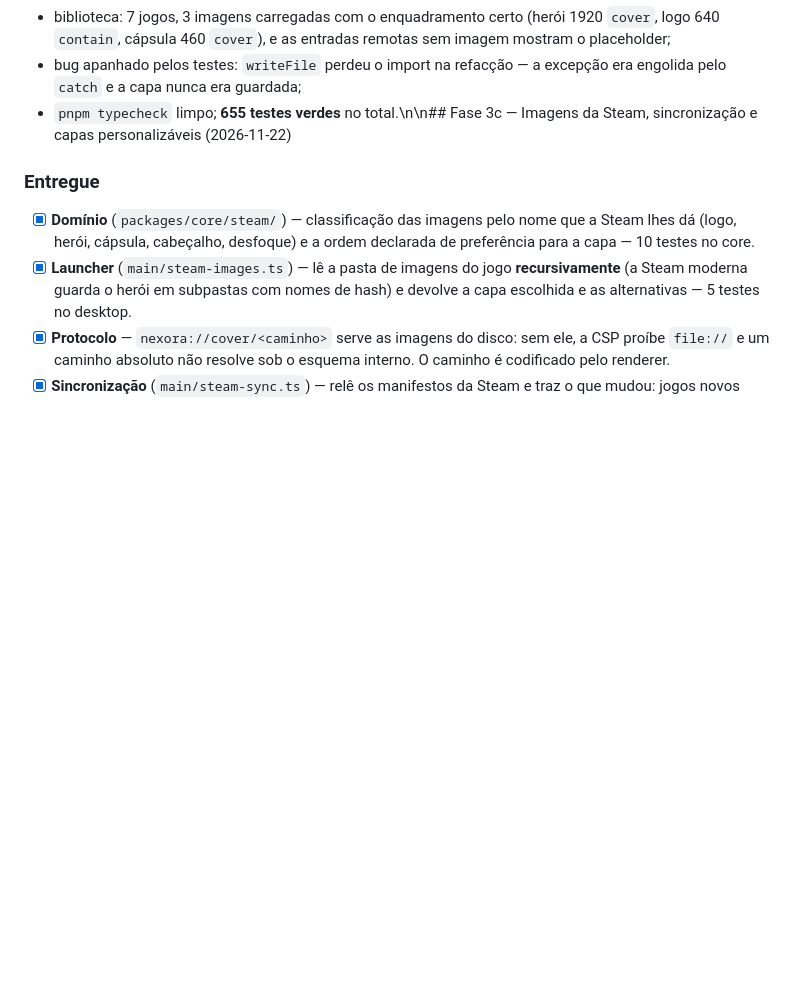
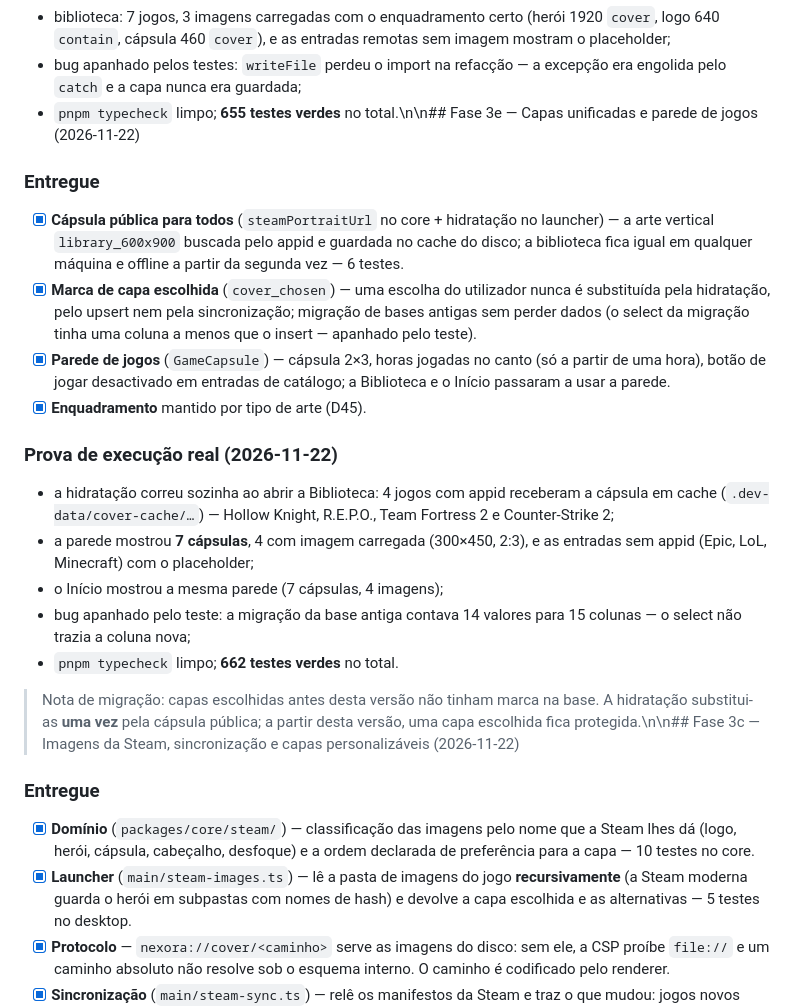
Before and after one commit to yuaberry/nexora-hub, a Markdown page: docs/ROADMAP.md, the part around the change. Drawn GitHub-style; blank space fills up the shorter version.

```diff
--- a/docs/ROADMAP.md
+++ b/docs/ROADMAP.md
@@ -629,7 +629,38 @@ honestas sobre o que são. O diagnóstico por IA fica planeado.
       entradas remotas sem imagem mostram o placeholder;
 - bug apanhado pelos testes: `writeFile` perdeu o import na refacção —
       a excepção era engolida pelo `catch` e a capa nunca era guardada;
-- `pnpm typecheck` limpo; **655 testes verdes** no total.\n\n## Fase 3c — Imagens da Steam, sincronização e capas personalizáveis (2026-11-22)
+- `pnpm typecheck` limpo; **655 testes verdes** no total.\n\n## Fase 3e — Capas unificadas e parede de jogos (2026-11-22)
+
+### Entregue
+
+- [x] **Cápsula pública para todos** (`steamPortraitUrl` no core + hidratação
+      no launcher) — a arte vertical `library_600x900` buscada pelo appid e
+      guardada no cache do disco; a biblioteca fica igual em qualquer máquina e
+      offline a partir da segunda vez — 6 testes.
+- [x] **Marca de capa escolhida** (`cover_chosen`) — uma escolha do utilizador
+      nunca é substituída pela hidratação, pelo upsert nem pela sincronização;
+      migração de bases antigas sem perder dados (o select da migração tinha
+      uma coluna a menos que o insert — apanhado pelo teste).
+- [x] **Parede de jogos** (`GameCapsule`) — cápsula 2×3, horas jogadas no
+      canto (só a partir de uma hora), botão de jogar desactivado em entradas
+      de catálogo; a Biblioteca e o Início passaram a usar a parede.
+- [x] **Enquadramento** mantido por tipo de arte (D45).
+
+### Prova de execução real (2026-11-22)
+
+- a hidratação correu sozinha ao abrir a Biblioteca: 4 jogos com appid
+      receberam a cápsula em cache (`.dev-data/cover-cache/…`) — Hollow Knight,
+      R.E.P.O., Team Fortress 2 e Counter-Strike 2;
+- a parede mostrou **7 cápsulas**, 4 com imagem carregada (300×450, 2:3), e as
+      entradas sem appid (Epic, LoL, Minecraft) com o placeholder;
+- o Início mostrou a mesma parede (7 cápsulas, 4 imagens);
+- bug apanhado pelo teste: a migração da base antiga contava 14 valores para
+      15 colunas — o select não trazia a coluna nova;
+- `pnpm typecheck` limpo; **662 testes verdes** no total.
+
+> Nota de migração: capas escolhidas antes desta versão não tinham marca na
+> base. A hidratação substitui-as **uma vez** pela cápsula pública; a partir
+> desta versão, uma capa escolhida fica protegida.\n\n## Fase 3c — Imagens da Steam, sincronização e capas personalizáveis (2026-11-22)
 
 ### Entregue
 
```
Also changed, not shown: README.md (+11 -3 lines), docs/ARCHITECTURE.md (+24 -1 lines), docs/screenshots/home-capsulas.png (added), docs/screenshots/parede-capsulas.png (added), 13 other files.
